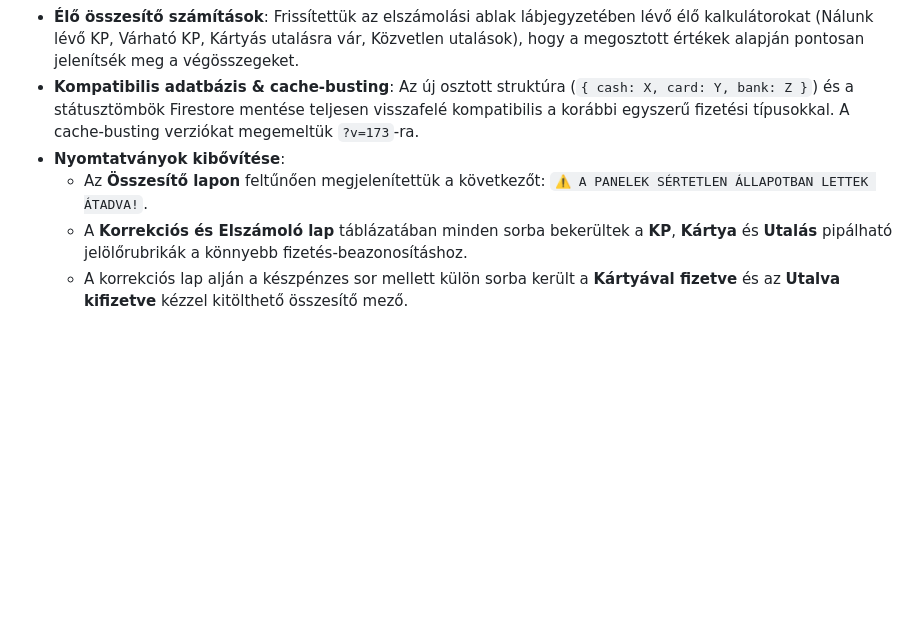
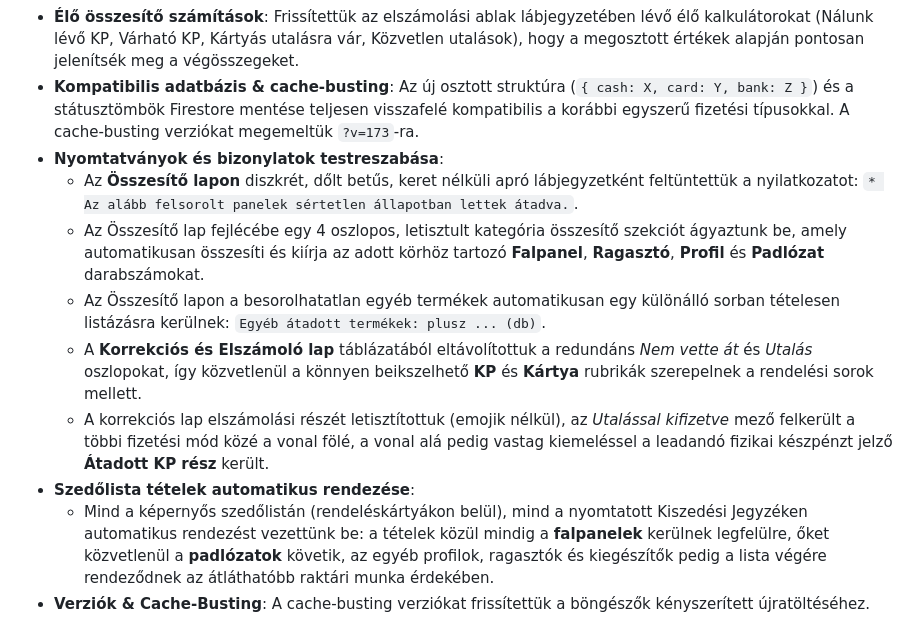
Before and after one commit to 5926q6swn2-bot/Kiszed-si-jegyz-k-shopify, a Markdown page: fejlesztesi_naplo.md, the part around the change. Drawn GitHub-style; blank space fills up the shorter version.

Commit message:
docs: fejlesztesi naplo frissitve az összes mai nyomtatasi es rendezesi funkcioval

```diff
--- a/fejlesztesi_naplo.md
+++ b/fejlesztesi_naplo.md
@@ -676,7 +676,12 @@ Egy böngészőből futtatható raktári szedőlista és elszámoló rendszer Sh
 - **Intelligens részleges fizetés**: Ha a megadott összegek összege kevesebb a teljes elvárt utánvétnél, a rendszer automatikusan részleges fizetésként kezeli a megrendelést, megjeleníti a hiányzó összeget, és megnyitja a részleges indoklási panelt a felelősségválasztóval.
 - **Élő összesítő számítások**: Frissítettük az elszámolási ablak lábjegyzetében lévő élő kalkulátorokat (Nálunk lévő KP, Várható KP, Kártyás utalásra vár, Közvetlen utalások), hogy a megosztott értékek alapján pontosan jelenítsék meg a végösszegeket.
 - **Kompatibilis adatbázis & cache-busting**: Az új osztott struktúra (`{ cash: X, card: Y, bank: Z }`) és a státusztömbök Firestore mentése teljesen visszafelé kompatibilis a korábbi egyszerű fizetési típusokkal. A cache-busting verziókat megemeltük `?v=173`-ra.
-- **Nyomtatványok kibővítése**:
-  - Az **Összesítő lapon** feltűnően megjelenítettük a következőt: `⚠️ A PANELEK SÉRTETLEN ÁLLAPOTBAN LETTEK ÁTADVA!`.
-  - A **Korrekciós és Elszámoló lap** táblázatában minden sorba bekerültek a **KP**, **Kártya** és **Utalás** pipálható jelölőrubrikák a könnyebb fizetés-beazonosításhoz.
-  - A korrekciós lap alján a készpénzes sor mellett külön sorba került a **Kártyával fizetve** és az **Utalva kifizetve** kézzel kitölthető összesítő mező.
+- **Nyomtatványok és bizonylatok testreszabása**:
+  - Az **Összesítő lapon** diszkrét, dőlt betűs, keret nélküli apró lábjegyzetként feltüntettük a nyilatkozatot: `* Az alább felsorolt panelek sértetlen állapotban lettek átadva.`.
+  - Az Összesítő lap fejlécébe egy 4 oszlopos, letisztult kategória összesítő szekciót ágyaztunk be, amely automatikusan összesíti és kiírja az adott körhöz tartozó **Falpanel**, **Ragasztó**, **Profil** és **Padlózat** darabszámokat.
+  - Az Összesítő lapon a besorolhatatlan egyéb termékek automatikusan egy különálló sorban tételesen listázásra kerülnek: `Egyéb átadott termékek: plusz ... (db)`.
+  - A **Korrekciós és Elszámoló lap** táblázatából eltávolítottuk a redundáns *Nem vette át* és *Utalás* oszlopokat, így közvetlenül a könnyen beikszelhető **KP** és **Kártya** rubrikák szerepelnek a rendelési sorok mellett.
+  - A korrekciós lap elszámolási részét letisztítottuk (emojik nélkül), az *Utalással kifizetve* mező felkerült a többi fizetési mód közé a vonal fölé, a vonal alá pedig vastag kiemeléssel a leadandó fizikai készpénzt jelző **Átadott KP rész** került.
+- **Szedőlista tételek automatikus rendezése**:
+  - Mind a képernyős szedőlistán (rendeléskártyákon belül), mind a nyomtatott Kiszedési Jegyzéken automatikus rendezést vezettünk be: a tételek közül mindig a **falpanelek** kerülnek legfelülre, őket közvetlenül a **padlózatok** követik, az egyéb profilok, ragasztók és kiegészítők pedig a lista végére rendeződnek az átláthatóbb raktári munka érdekében.
+- **Verziók & Cache-Busting**: A cache-busting verziókat frissítettük a böngészők kényszerített újratöltéséhez.
```
